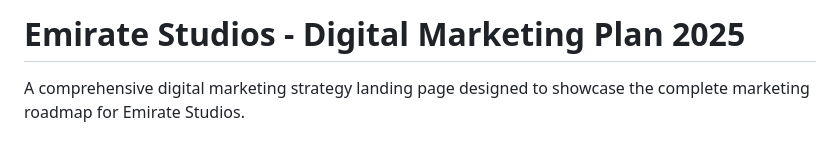
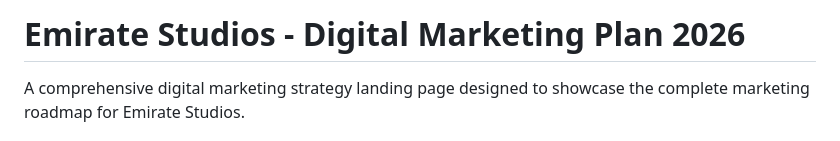
Before and after one commit to digitalallan07-cloud/Emirate-studios-marketing-plan, a Markdown page: README.md, the part around the change. GitHub-like rendering.

```diff
--- a/README.md
+++ b/README.md
@@ -1,4 +1,4 @@
-# Emirate Studios - Digital Marketing Plan 2025
+# Emirate Studios - Digital Marketing Plan 2026
 
 A comprehensive digital marketing strategy landing page designed to showcase the complete marketing roadmap for Emirate Studios.
 
```
